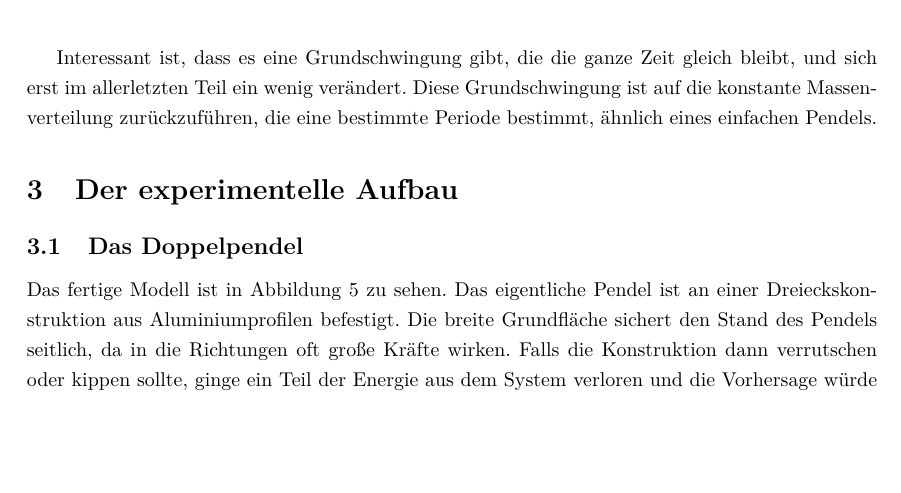
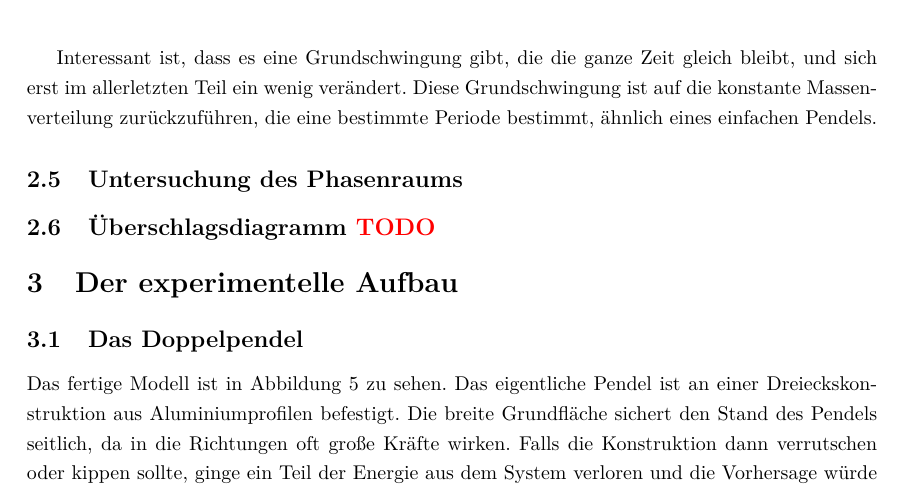
Before and after one commit to tychon/chaospendel-doc, a LaTeX paper (doc-ger/Dokumentation.tex, which reads doc-ger/Simulation.tex): part of page 7 of 20, cut so that both start at the same text, the shorter picture padded with empty space. Compiled offline with pdfLaTeX.

Commit message:
mehr Ueberschriften fuer neue Teile

```diff
--- a/doc-ger/Simulation.tex
+++ b/doc-ger/Simulation.tex
@@ -129,3 +129,11 @@ Auf den ersten Blick sind mehrere Abschnitte zu sehen, in denen das Pendel in ve
 
 Interessant ist, dass es eine Grundschwingung gibt, die die ganze Zeit gleich bleibt, und sich erst im allerletzten Teil ein wenig verändert.
 Diese Grundschwingung ist auf die konstante Massenverteilung zurückzuführen, die eine bestimmte Periode bestimmt, ähnlich eines einfachen Pendels.
+
+\subsection{Untersuchung des Phasenraums}
+
+%TODO bilder, text, ...
+
+\subsection{Überschlagsdiagramm \TODO}
+
+%TODO jann?
```
Also changed, not shown: 1 other file.
